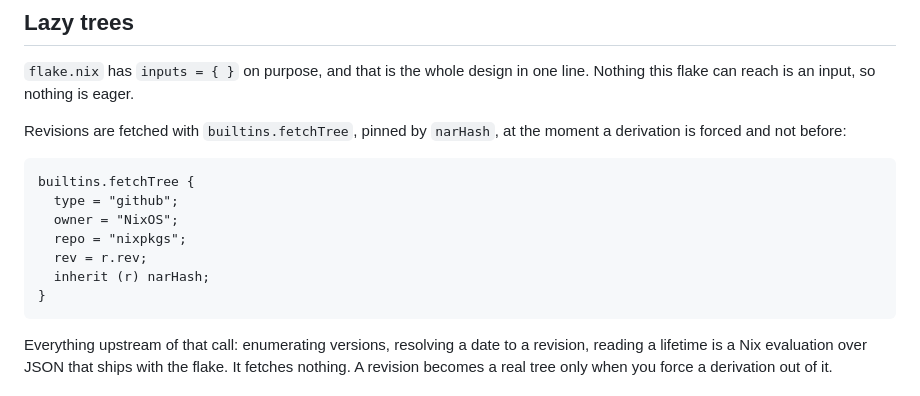
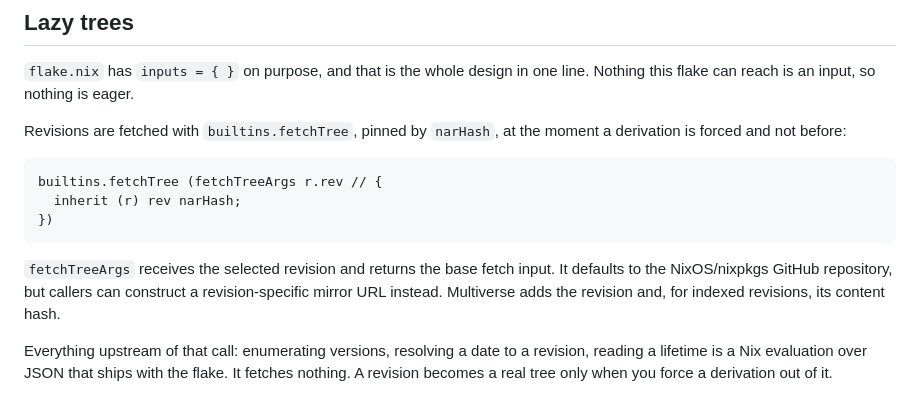
Before and after one commit to ccicnce113424/nixpkgs-multiverse, a Markdown page: docs/design.md, the part around the change. GitHub-like rendering.

````diff
--- a/docs/design.md
+++ b/docs/design.md
@@ -61,14 +61,15 @@ Revisions are fetched with `builtins.fetchTree`, pinned by `narHash`, at the
 moment a derivation is forced and not before:
 
 ```nix
-builtins.fetchTree {
-  type = "github";
-  owner = "NixOS";
-  repo = "nixpkgs";
-  rev = r.rev;
-  inherit (r) narHash;
-}
+builtins.fetchTree (fetchTreeArgs r.rev // {
+  inherit (r) rev narHash;
+})
 ```
+
+`fetchTreeArgs` receives the selected revision and returns the base fetch input.
+It defaults to the NixOS/nixpkgs GitHub repository, but callers can construct a
+revision-specific mirror URL instead. Multiverse adds the revision and, for
+indexed revisions, its content hash.
 
 Everything upstream of that call: enumerating versions, resolving a date to a
 revision, reading a lifetime is a Nix evaluation over JSON that ships with the
````
Also changed, not shown: docs/nix-api.md (+38 -0 lines), docs/store-paths.md (+5 -1 lines).
